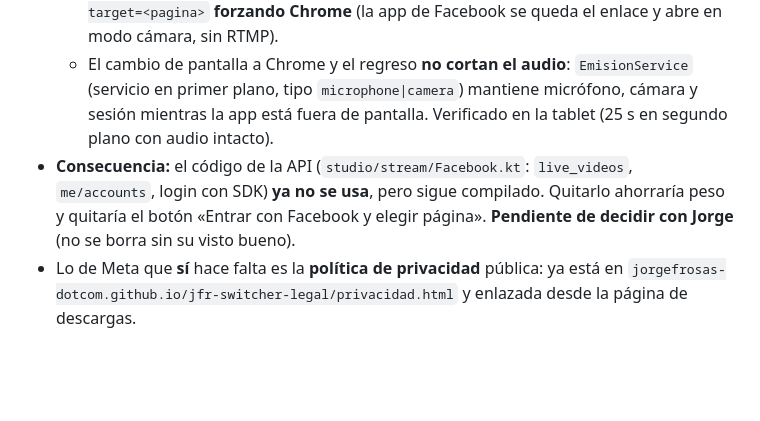
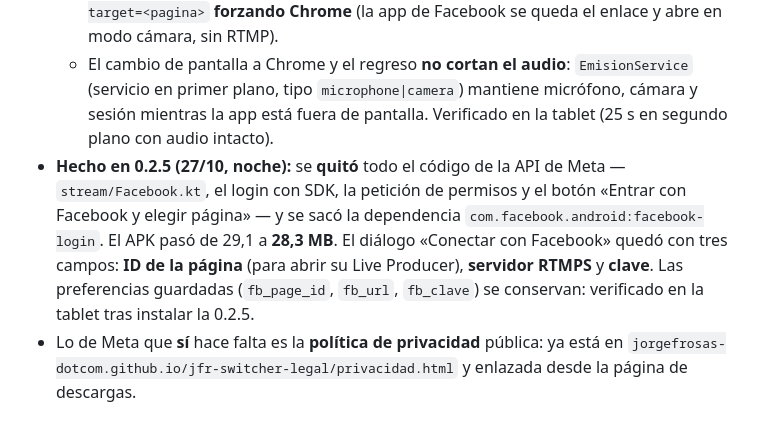
Before and after one commit to jorgefrosas-dotcom/JFR-Switcher, a Markdown page: PENDIENTES.md, the part around the change. GitHub-like rendering; blank space fills up the shorter version.

Commit message:
PENDIENTES: la API de Meta ya esta fuera (0.2.5)

```diff
--- a/PENDIENTES.md
+++ b/PENDIENTES.md
@@ -9,9 +9,12 @@
   - El cambio de pantalla a Chrome y el regreso **no cortan el audio**: `EmisionService` (servicio en
     primer plano, tipo `microphone|camera`) mantiene micrófono, cámara y sesión mientras la app está
     fuera de pantalla. Verificado en la tablet (25 s en segundo plano con audio intacto).
-- **Consecuencia:** el código de la API (`studio/stream/Facebook.kt`: `live_videos`, `me/accounts`,
-  login con SDK) **ya no se usa**, pero sigue compilado. Quitarlo ahorraría peso y quitaría el botón
-  «Entrar con Facebook y elegir página». **Pendiente de decidir con Jorge** (no se borra sin su visto bueno).
+- **Hecho en 0.2.5 (27/10, noche):** se **quitó** todo el código de la API de Meta — `stream/Facebook.kt`,
+  el login con SDK, la petición de permisos y el botón «Entrar con Facebook y elegir página» — y se sacó
+  la dependencia `com.facebook.android:facebook-login`. El APK pasó de 29,1 a **28,3 MB**.
+  El diálogo «Conectar con Facebook» quedó con tres campos: **ID de la página** (para abrir su Live
+  Producer), **servidor RTMPS** y **clave**. Las preferencias guardadas (`fb_page_id`, `fb_url`,
+  `fb_clave`) se conservan: verificado en la tablet tras instalar la 0.2.5.
 - Lo de Meta que **sí** hace falta es la **política de privacidad** pública: ya está en
   `jorgefrosas-dotcom.github.io/jfr-switcher-legal/privacidad.html` y enlazada desde la página de
   descargas.
```
